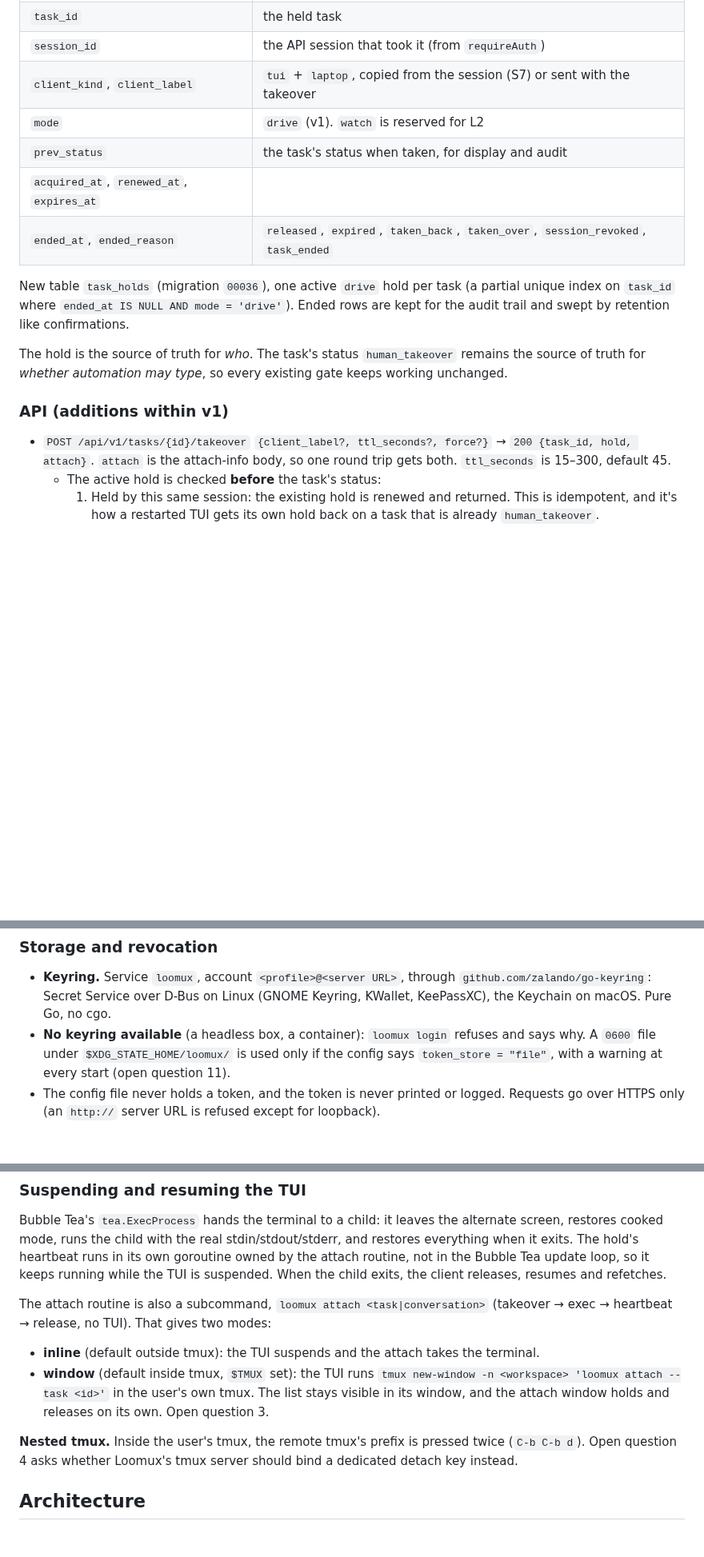
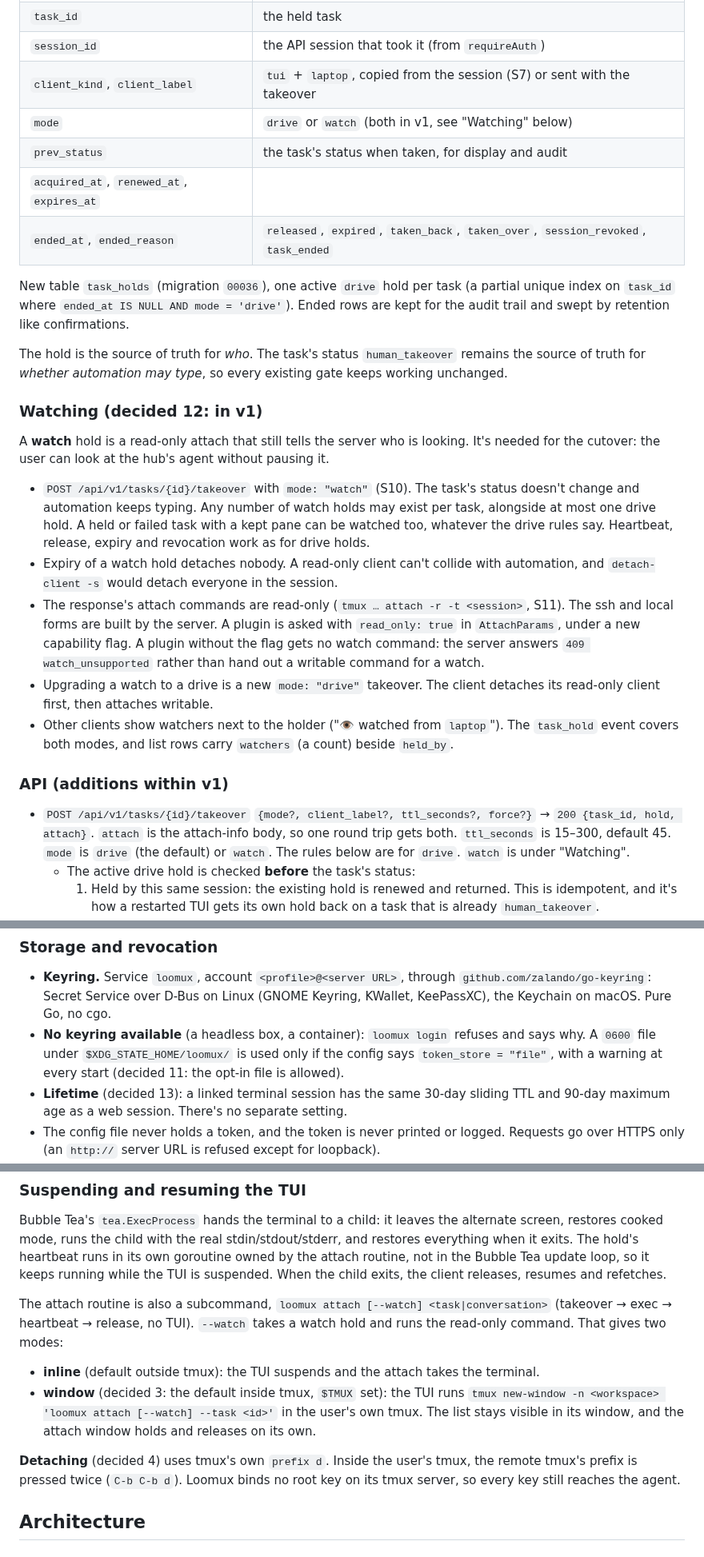
Before and after one commit to loomux/server, a Markdown page: docs/design/tui-client-design.md, 3 parts joined by grey strips. Shown at 80% size. Rendered like a GitHub page; blank space fills up the shorter version.

```diff
--- a/docs/design/tui-client-design.md
+++ b/docs/design/tui-client-design.md
@@ -250,7 +251,7 @@ A **hold** is a lease on one task by one session:
 | `task_id` | the held task |
 | `session_id` | the API session that took it (from `requireAuth`) |
 | `client_kind`, `client_label` | `tui` + `laptop`, copied from the session (S7) or sent with the takeover |
-| `mode` | `drive` (v1). `watch` is reserved for L2 |
+| `mode` | `drive` or `watch` (both in v1, see "Watching" below) |
 | `prev_status` | the task's status when taken, for display and audit |
 | `acquired_at`, `renewed_at`, `expires_at` | |
 | `ended_at`, `ended_reason` | `released`, `expired`, `taken_back`, `taken_over`, `session_revoked`, `task_ended` |
@@ -264,12 +265,40 @@ The hold is the source of truth for *who*. The task's status
 `human_takeover` remains the source of truth for *whether automation may
 type*, so every existing gate keeps working unchanged.
 
+### Watching (decided 12: in v1)
+
+A **watch** hold is a read-only attach that still tells the server who is
+looking. It's needed for the cutover: the user can look at the hub's agent
+without pausing it.
+
+- `POST /api/v1/tasks/{id}/takeover` with `mode: "watch"` (S10). The task's
+  status doesn't change and automation keeps typing. Any number of watch
+  holds may exist per task, alongside at most one drive hold. A held or
+  failed task with a kept pane can be watched too, whatever the drive rules
+  say. Heartbeat, release, expiry and revocation work as for drive holds.
+- Expiry of a watch hold detaches nobody. A read-only client can't collide
+  with automation, and `detach-client -s` would detach everyone in the
+  session.
+- The response's attach commands are read-only (`tmux … attach -r -t
+  <session>`, S11). The ssh and local forms are built by the server. A
+  plugin is asked with `read_only: true` in `AttachParams`, under a new
+  capability flag. A plugin without the flag gets no watch command:
+  the server answers `409 watch_unsupported` rather than hand out a
+  writable command for a watch.
+- Upgrading a watch to a drive is a new `mode: "drive"` takeover. The
+  client detaches its read-only client first, then attaches writable.
+- Other clients show watchers next to the holder ("👁 watched from
+  `laptop`"). The `task_hold` event covers both modes, and list rows carry
+  `watchers` (a count) beside `held_by`.
+
 ### API (additions within v1)
 
-- `POST /api/v1/tasks/{id}/takeover` `{client_label?, ttl_seconds?, force?}`
-  → `200 {task_id, hold, attach}`. `attach` is the attach-info body, so one
-  round trip gets both. `ttl_seconds` is 15–300, default 45.
-  - The active hold is checked **before** the task's status:
+- `POST /api/v1/tasks/{id}/takeover` `{mode?, client_label?, ttl_seconds?,
+  force?}` → `200 {task_id, hold, attach}`. `attach` is the attach-info
+  body, so one round trip gets both. `ttl_seconds` is 15–300, default 45.
+  `mode` is `drive` (the default) or `watch`. The rules below are for
+  `drive`. `watch` is under "Watching".
+  - The active drive hold is checked **before** the task's status:
     1. Held by this same session: the existing hold is renewed and returned.
        This is idempotent, and it's how a restarted TUI gets its own hold
        back on a task that is already `human_takeover`.
@@ -442,7 +471,10 @@ ignores it.
 - **No keyring available** (a headless box, a container): `loomux login`
   refuses and says why. A `0600` file under `$XDG_STATE_HOME/loomux/` is used
   only if the config says `token_store = "file"`, with a warning at every
-  start (open question 11).
+  start (decided 11: the opt-in file is allowed).
+- **Lifetime** (decided 13): a linked terminal session has the same 30-day
+  sliding TTL and 90-day maximum age as a web session. There's no separate
+  setting.
 - The config file never holds a token, and the token is never printed or
   logged. Requests go over HTTPS only (an `http://` server URL is refused
   except for loopback).
@@ -494,19 +526,21 @@ heartbeat runs in its own goroutine owned by the attach routine, not in the
 Bubble Tea update loop, so it keeps running while the TUI is suspended. When
 the child exits, the client releases, resumes and refetches.
 
-The attach routine is also a subcommand, `loomux attach <task|conversation>`
-(takeover → exec → heartbeat → release, no TUI). That gives two modes:
+The attach routine is also a subcommand, `loomux attach [--watch]
+<task|conversation>` (takeover → exec → heartbeat → release, no TUI).
+`--watch` takes a watch hold and runs the read-only command. That gives two
+modes:
 
 - **inline** (default outside tmux): the TUI suspends and the attach takes
   the terminal.
-- **window** (default inside tmux, `$TMUX` set): the TUI runs
-  `tmux new-window -n <workspace> 'loomux attach --task <id>'` in the
-  user's own tmux. The list stays visible in its window, and the attach
-  window holds and releases on its own. Open question 3.
+- **window** (decided 3: the default inside tmux, `$TMUX` set): the TUI runs
+  `tmux new-window -n <workspace> 'loomux attach [--watch] --task <id>'` in
+  the user's own tmux. The list stays visible in its window, and the attach
+  window holds and releases on its own.
 
-**Nested tmux.** Inside the user's tmux, the remote tmux's prefix is pressed
-twice (`C-b C-b d`). Open question 4 asks whether Loomux's tmux server should
-bind a dedicated detach key instead.
+**Detaching** (decided 4) uses tmux's own `prefix d`. Inside the user's
+tmux, the remote tmux's prefix is pressed twice (`C-b C-b d`). Loomux binds
+no root key on its tmux server, so every key still reaches the agent.
 
 ## Architecture
 
```
Also changed, not shown: other parts of docs/design/tui-client-design.md (+103 -73 lines).
